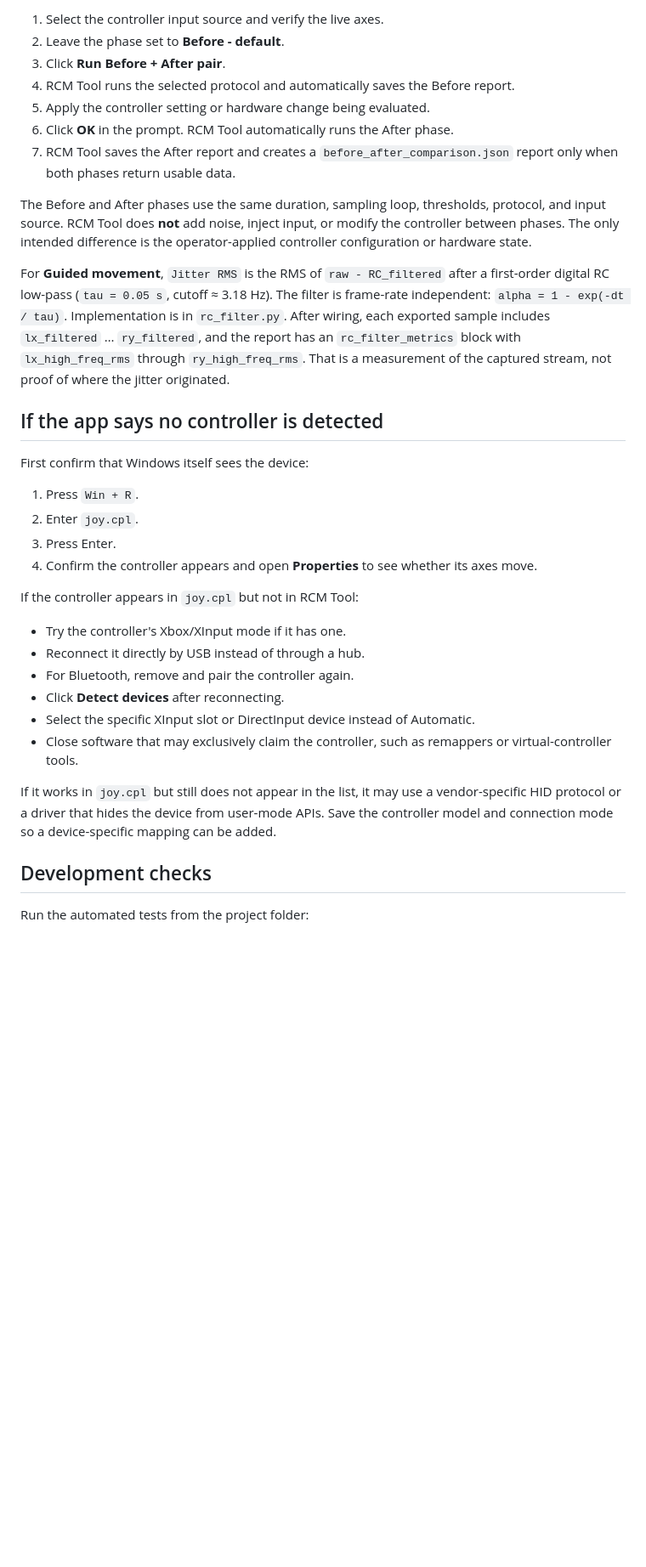
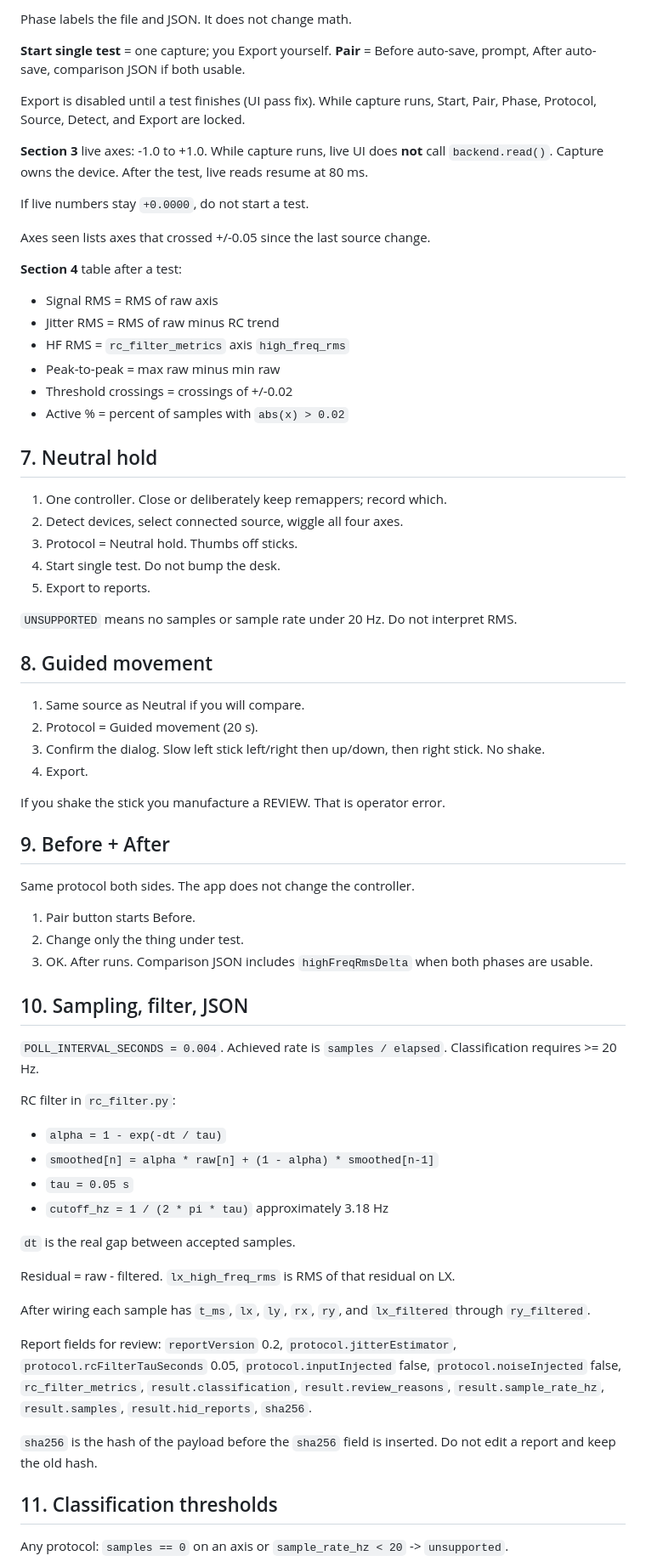
Before and after one commit to SensoredRooster/rcm-tool, a Markdown page: README.md, the part around one of its changes. Shown at 85% size. GitHub-like rendering; blank space fills up the shorter version.

```diff
--- a/README.md
+++ b/README.md
@@ -79,36 +117,74 @@ Use **Run Before + After pair** when comparing a default controller state with a
 
-1. Select the controller input source and verify the live axes.
-2. Leave the phase set to **Before - default**.
-3. Click **Run Before + After pair**.
-4. RCM Tool runs the selected protocol and automatically saves the Before report.
-5. Apply the controller setting or hardware change being evaluated.
-6. Click **OK** in the prompt. RCM Tool automatically runs the After phase.
-7. RCM Tool saves the After report and creates a `before_after_comparison.json` report only when both phases return usable data.
+Phase labels the file and JSON. It does not change math.
 
-The Before and After phases use the same duration, sampling loop, thresholds, protocol, and input source. RCM Tool does **not** add noise, inject input, or modify the controller between phases. The only intended difference is the operator-applied controller configuration or hardware state.
+**Start single test** = one capture; you Export yourself. **Pair** = Before auto-save, prompt, After auto-save, comparison JSON if both usable.
 
-For **Guided movement**, `Jitter RMS` is the RMS of `raw - RC_filtered` after a first-order digital RC low-pass (`tau = 0.05 s`, cutoff ≈ 3.18 Hz). The filter is frame-rate independent: `alpha = 1 - exp(-dt / tau)`. Implementation is in `rc_filter.py`. After wiring, each exported sample includes `lx_filtered` … `ry_filtered`, and the report has an `rc_filter_metrics` block with `lx_high_freq_rms` through `ry_high_freq_rms`. That is a measurement of the captured stream, not proof of where the jitter originated.
+Export is disabled until a test finishes (UI pass fix). While capture runs, Start, Pair, Phase, Protocol, Source, Detect, and Export are locked.
 
-## If the app says no controller is detected
+**Section 3** live axes: -1.0 to +1.0. While capture runs, live UI does **not** call `backend.read()`. Capture owns the device. After the test, live reads resume at 80 ms.
 
-First confirm that Windows itself sees the device:
+If live numbers stay `+0.0000`, do not start a test.
 
-1. Press `Win + R`.
-2. Enter `joy.cpl`.
-3. Press Enter.
-4. Confirm the controller appears and open **Properties** to see whether its axes move.
+Axes seen lists axes that crossed +/-0.05 since the last source change.
 
-If the controller appears in `joy.cpl` but not in RCM Tool:
+**Section 4** table after a test:
 
-- Try the controller's Xbox/XInput mode if it has one.
-- Reconnect it directly by USB instead of through a hub.
-- For Bluetooth, remove and pair the controller again.
-- Click **Detect devices** after reconnecting.
-- Select the specific XInput slot or DirectInput device instead of Automatic.
-- Close software that may exclusively claim the controller, such as remappers or virtual-controller tools.
+- Signal RMS = RMS of raw axis
+- Jitter RMS = RMS of raw minus RC trend
+- HF RMS = `rc_filter_metrics` axis `high_freq_rms`
+- Peak-to-peak = max raw minus min raw
+- Threshold crossings = crossings of +/-0.02
+- Active % = percent of samples with `abs(x) > 0.02`
 
-If it works in `joy.cpl` but still does not appear in the list, it may use a vendor-specific HID protocol or a driver that hides the device from user-mode APIs. Save the controller model and connection mode so a device-specific mapping can be added.
+## 7. Neutral hold
 
-## Development checks
+1. One controller. Close or deliberately keep remappers; record which.
+2. Detect devices, select connected source, wiggle all four axes.
+3. Protocol = Neutral hold. Thumbs off sticks.
+4. Start single test. Do not bump the desk.
+5. Export to reports.
 
-Run the automated tests from the project folder:
+`UNSUPPORTED` means no samples or sample rate under 20 Hz. Do not interpret RMS.
+
+## 8. Guided movement
+
+1. Same source as Neutral if you will compare.
+2. Protocol = Guided movement (20 s).
+3. Confirm the dialog. Slow left stick left/right then up/down, then right stick. No shake.
+4. Export.
+
+If you shake the stick you manufacture a REVIEW. That is operator error.
+
+## 9. Before + After
+
+Same protocol both sides. The app does not change the controller.
+
+1. Pair button starts Before.
+2. Change only the thing under test.
+3. OK. After runs. Comparison JSON includes `highFreqRmsDelta` when both phases are usable.
+
+## 10. Sampling, filter, JSON
+
+`POLL_INTERVAL_SECONDS = 0.004`. Achieved rate is `samples / elapsed`. Classification requires >= 20 Hz.
+
+RC filter in `rc_filter.py`:
+
+- `alpha = 1 - exp(-dt / tau)`
+- `smoothed[n] = alpha * raw[n] + (1 - alpha) * smoothed[n-1]`
+- `tau = 0.05 s`
+- `cutoff_hz = 1 / (2 * pi * tau)` approximately 3.18 Hz
+
+`dt` is the real gap between accepted samples.
+
+Residual = raw - filtered. `lx_high_freq_rms` is RMS of that residual on LX.
+
+After wiring each sample has `t_ms`, `lx`, `ly`, `rx`, `ry`, and `lx_filtered` through `ry_filtered`.
+
+Report fields for review: `reportVersion` 0.2, `protocol.jitterEstimator`, `protocol.rcFilterTauSeconds` 0.05, `protocol.inputInjected` false, `protocol.noiseInjected` false, `rc_filter_metrics`, `result.classification`, `result.review_reasons`, `result.sample_rate_hz`, `result.samples`, `result.hid_reports`, `sha256`.
+
+`sha256` is the hash of the payload before the `sha256` field is inserted. Do not edit a report and keep the old hash.
+
+## 11. Classification thresholds
+
+Any protocol: `samples == 0` on an axis or `sample_rate_hz < 20` -> `unsupported`.
+
```
Also changed, not shown: other parts of README.md (+143 -49 lines).
